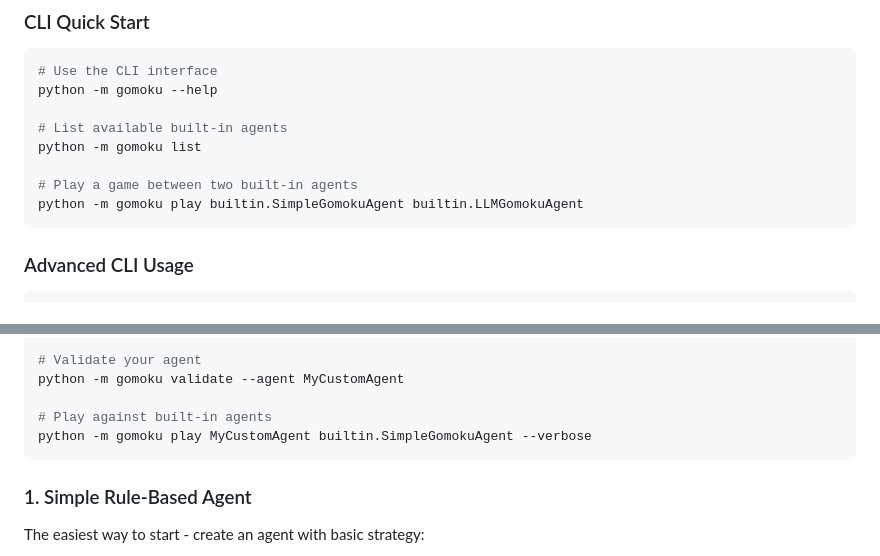
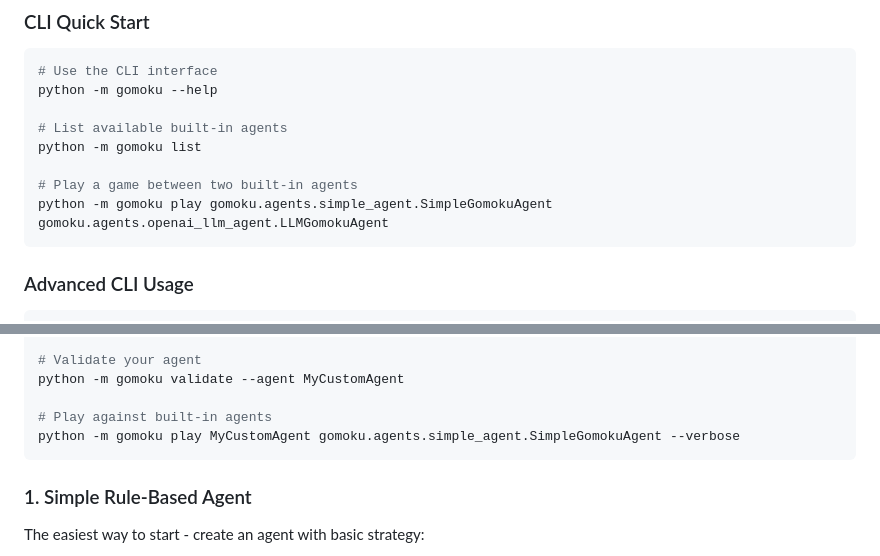
Before and after one commit to sitfoxfly/gomoku-ai, a Markdown page: README.md, 2 parts joined by grey strips. Drawn GitHub-style.

````diff
--- a/README.md
+++ b/README.md
@@ -57,7 +57,7 @@ python -m gomoku --help
 python -m gomoku list
 
 # Play a game between two built-in agents
-python -m gomoku play builtin.SimpleGomokuAgent builtin.LLMGomokuAgent
+python -m gomoku play gomoku.agents.simple_agent.SimpleGomokuAgent gomoku.agents.openai_llm_agent.LLMGomokuAgent
 ```
 
 ### Advanced CLI Usage
@@ -129,7 +129,7 @@ python -m gomoku list --detailed
 python -m gomoku validate --agent MyCustomAgent
 
 # Play against built-in agents
-python -m gomoku play MyCustomAgent builtin.SimpleGomokuAgent --verbose
+python -m gomoku play MyCustomAgent gomoku.agents.simple_agent.SimpleGomokuAgent --verbose
 ```
 
 ### 1. Simple Rule-Based Agent
````
